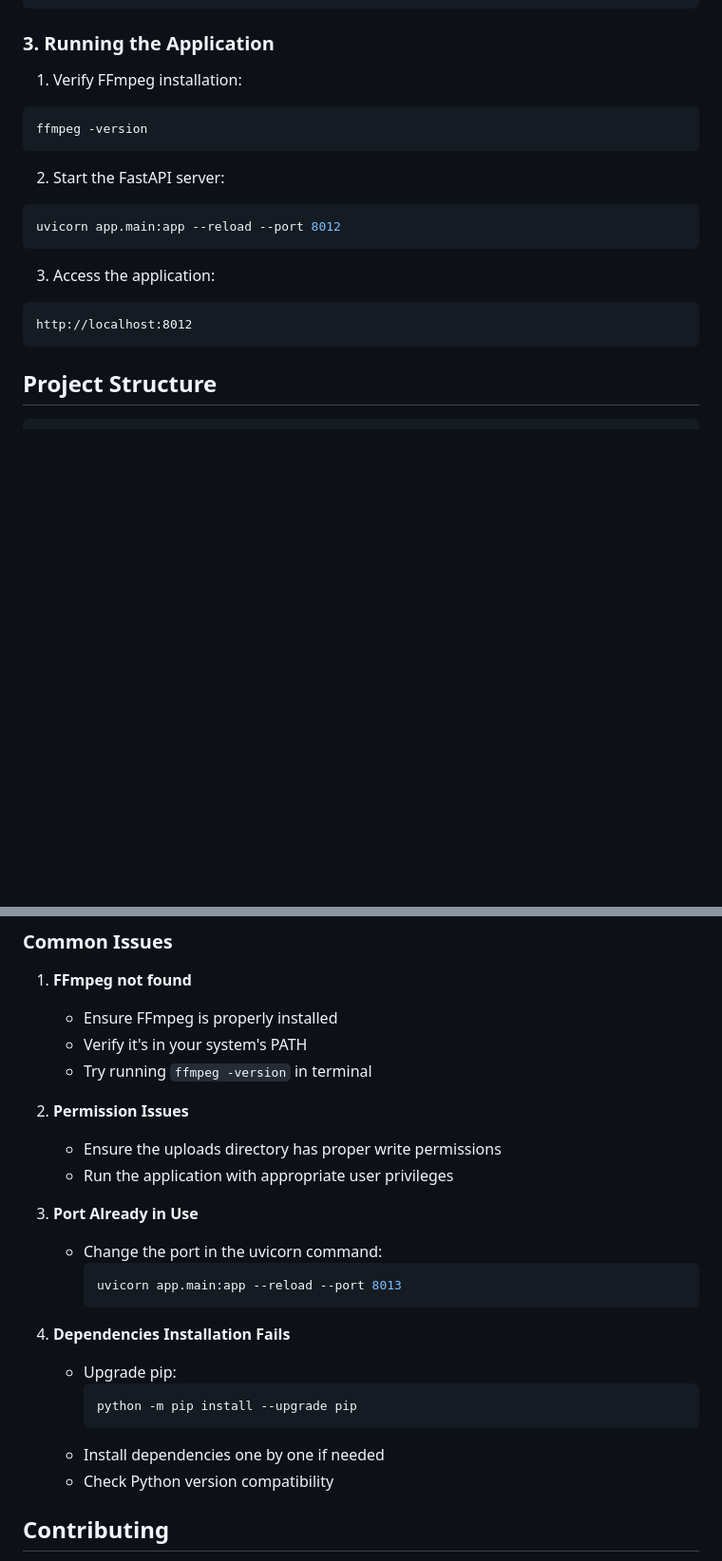
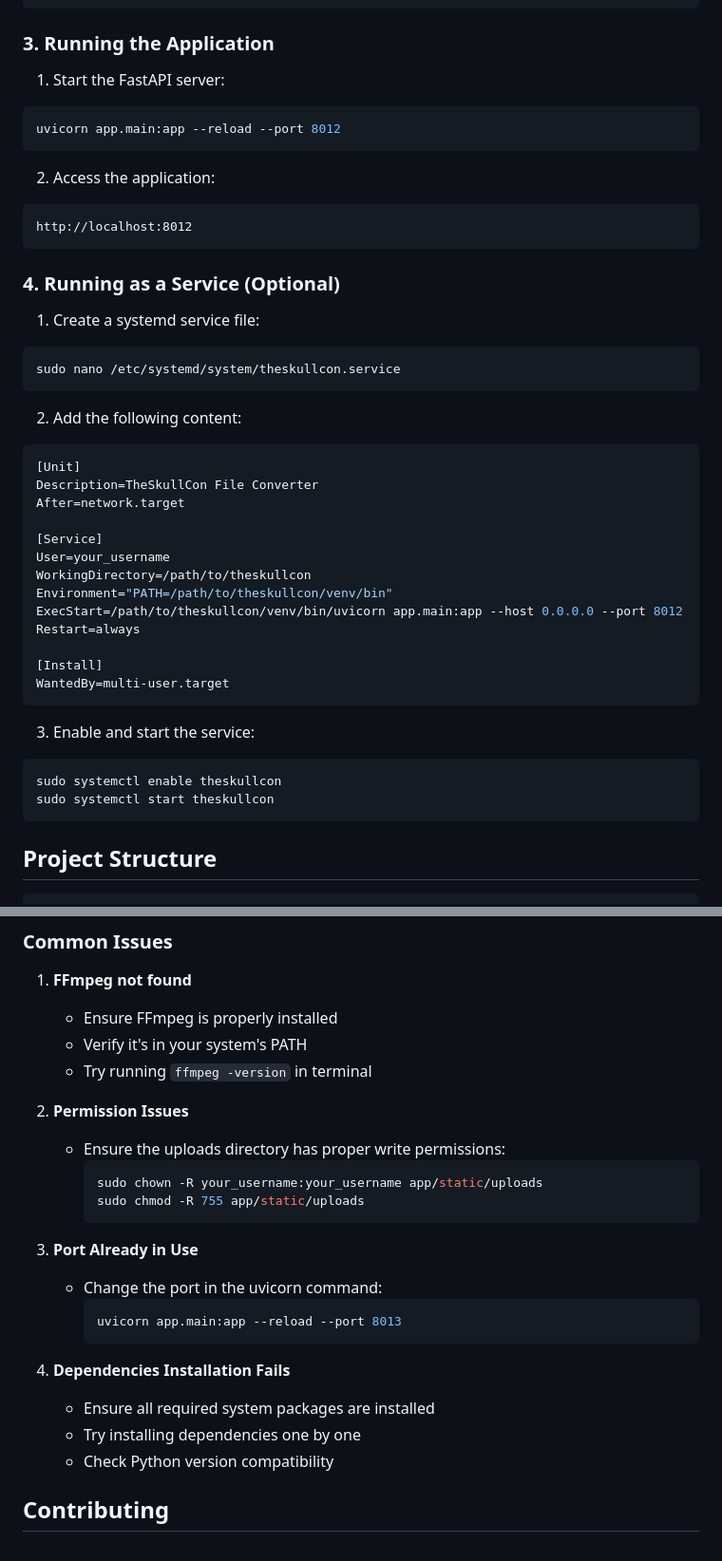
Before and after one commit to runawaydevil/theskullcon, a Markdown page: README.md, 2 parts joined by grey strips. Shown: that part at 95% size. Rendered like a GitHub page; blank space fills up the shorter version.

````diff
--- a/README.md
+++ b/README.md
@@ -123,19 +109,44 @@ mkdir -p app/static/uploads
 
 ### 3. Running the Application
 
-1. Verify FFmpeg installation:
-```bash
-ffmpeg -version
-```
-
-2. Start the FastAPI server:
+1. Start the FastAPI server:
 ```bash
 uvicorn app.main:app --reload --port 8012
 ```
 
-3. Access the application:
+2. Access the application:
 ```
 http://localhost:8012
+```
+
+### 4. Running as a Service (Optional)
+
+1. Create a systemd service file:
+```bash
+sudo nano /etc/systemd/system/theskullcon.service
+```
+
+2. Add the following content:
+```ini
+[Unit]
+Description=TheSkullCon File Converter
+After=network.target
+
+[Service]
+User=your_username
+WorkingDirectory=/path/to/theskullcon
+Environment="PATH=/path/to/theskullcon/venv/bin"
+ExecStart=/path/to/theskullcon/venv/bin/uvicorn app.main:app --host 0.0.0.0 --port 8012
+Restart=always
+
+[Install]
+WantedBy=multi-user.target
+```
+
+3. Enable and start the service:
+```bash
+sudo systemctl enable theskullcon
+sudo systemctl start theskullcon
 ```
 
 ## Project Structure
@@ -182,8 +193,11 @@ theskullcon/
    - Try running `ffmpeg -version` in terminal
 
 2. **Permission Issues**
-   - Ensure the uploads directory has proper write permissions
-   - Run the application with appropriate user privileges
+   - Ensure the uploads directory has proper write permissions:
+     ```bash
+     sudo chown -R your_username:your_username app/static/uploads
+     sudo chmod -R 755 app/static/uploads
+     ```
 
 3. **Port Already in Use**
    - Change the port in the uvicorn command:
@@ -192,11 +206,8 @@ theskullcon/
      ```
 
 4. **Dependencies Installation Fails**
-   - Upgrade pip:
-     ```bash
-     python -m pip install --upgrade pip
-     ```
-   - Install dependencies one by one if needed
+   - Ensure all required system packages are installed
+   - Try installing dependencies one by one
    - Check Python version compatibility
 
 ## Contributing
````
Also changed, not shown: other parts of README.md (+28 -42 lines).
